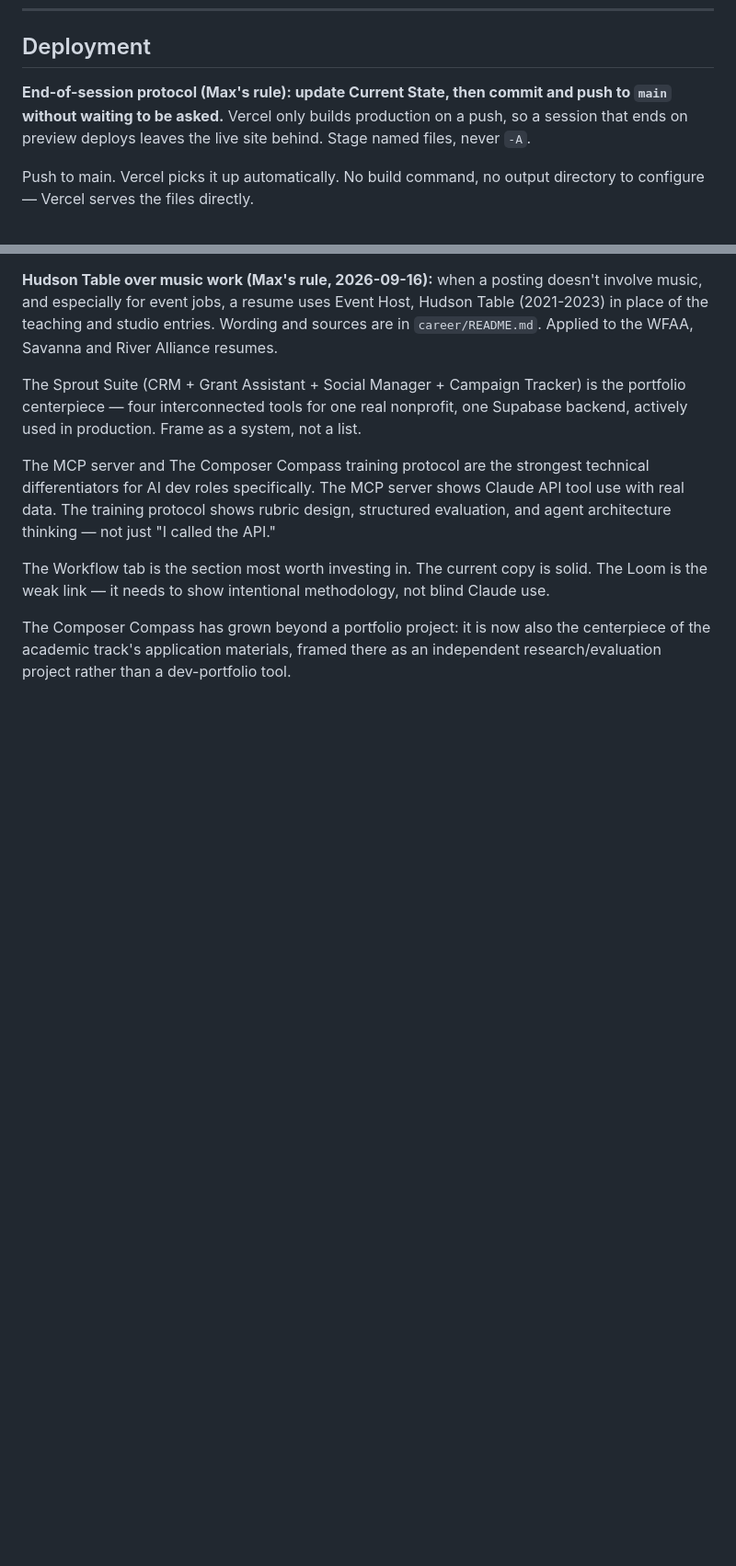
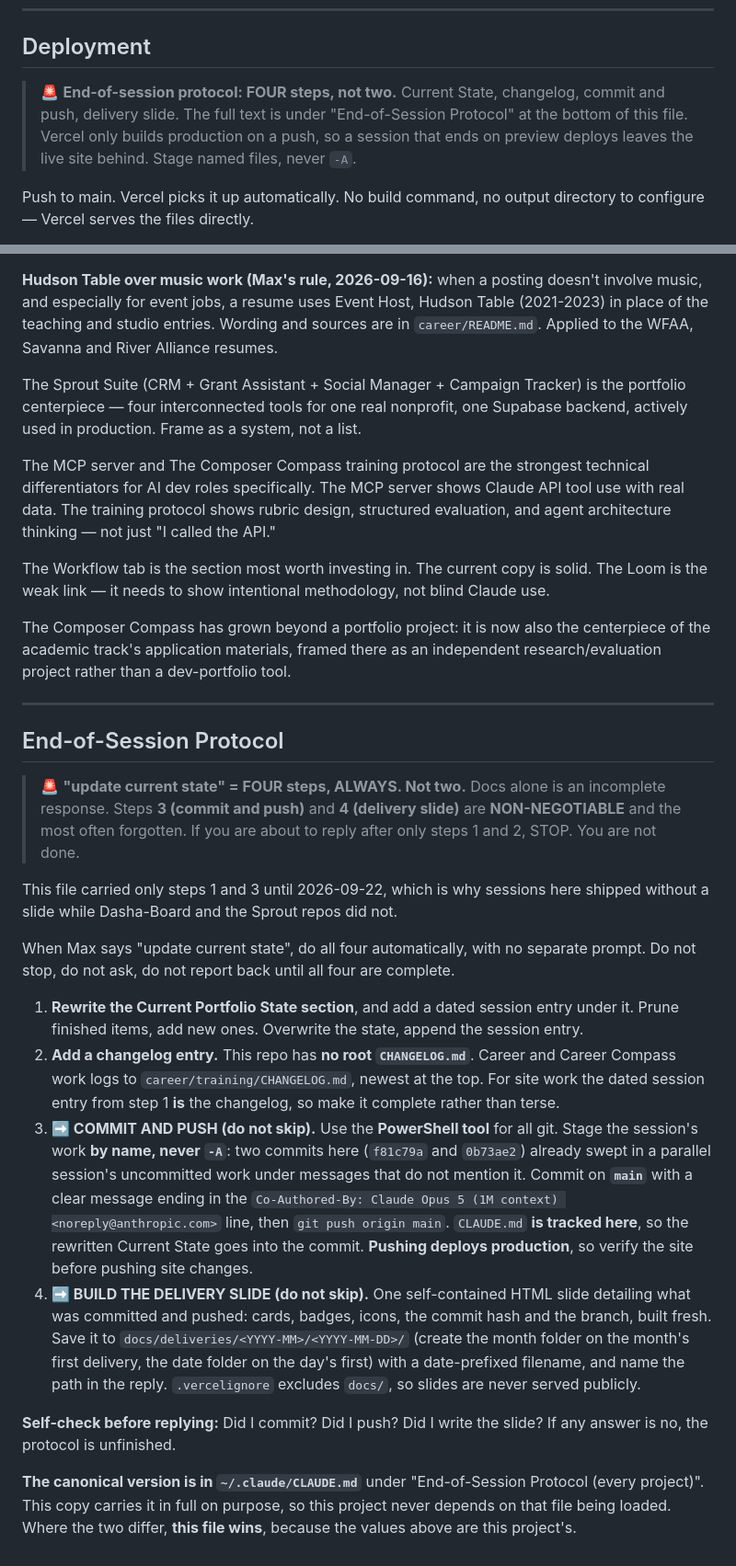
Before and after one commit to mhperkins/AI-Portfolio-Landing-Page, a Markdown page: CLAUDE.md, 2 parts joined by grey strips. Shown at 92% size. GitHub-like rendering; blank space fills up the shorter version.

Commit message:
docs: carry the four-step end-of-session protocol
It lived only in dasha-board and sprout-crm-next, so sessions in this repo
shipped without a delivery slide. The canonical copy is now in the global
~/.claude/CLAUDE.md, and each project carries the full text plus its own
values: where Current State lives, changelog path, delivery folder, default
branch, whether CLAUDE.md is tracked, and any pre-commit check.

Co-Authored-By: Claude Opus 5 (1M context) <noreply@anthropic.com>

```diff
--- a/CLAUDE.md
+++ b/CLAUDE.md
@@ -77,9 +77,10 @@ Vercel project: `ai-portfolio-landing-page` · GitHub: `mhperkins/AI-Portfolio-L
 
 ## Deployment
 
-**End-of-session protocol (Max's rule): update Current State, then commit and push to `main`
-without waiting to be asked.** Vercel only builds production on a push, so a session that ends
-on preview deploys leaves the live site behind. Stage named files, never `-A`.
+> 🚨 **End-of-session protocol: FOUR steps, not two.** Current State, changelog, commit and push,
+> delivery slide. The full text is under "End-of-Session Protocol" at the bottom of this file. Vercel
+> only builds production on a push, so a session that ends on preview deploys leaves the live site
+> behind. Stage named files, never `-A`.
 
 Push to main. Vercel picks it up automatically. No build command, no output directory to configure — Vercel serves the files directly.
 
@@ -2564,3 +2565,41 @@ The MCP server and The Composer Compass training protocol are the strongest tech
 The Workflow tab is the section most worth investing in. The current copy is solid. The Loom is the weak link — it needs to show intentional methodology, not blind Claude use.
 
 The Composer Compass has grown beyond a portfolio project: it is now also the centerpiece of the academic track's application materials, framed there as an independent research/evaluation project rather than a dev-portfolio tool.
+
+---
+
+## End-of-Session Protocol
+
+> 🚨 **"update current state" = FOUR steps, ALWAYS. Not two.** Docs alone is an incomplete response.
+> Steps **3 (commit and push)** and **4 (delivery slide)** are **NON-NEGOTIABLE** and the most often
+> forgotten. If you are about to reply after only steps 1 and 2, STOP. You are not done.
+
+This file carried only steps 1 and 3 until 2026-09-22, which is why sessions here shipped without a
+slide while Dasha-Board and the Sprout repos did not.
+
+When Max says "update current state", do all four automatically, with no separate prompt. Do not stop,
+do not ask, do not report back until all four are complete.
+
+1. **Rewrite the Current Portfolio State section**, and add a dated session entry under it. Prune
+   finished items, add new ones. Overwrite the state, append the session entry.
+2. **Add a changelog entry.** This repo has **no root `CHANGELOG.md`**. Career and Career Compass work
+   logs to `career/training/CHANGELOG.md`, newest at the top. For site work the dated session entry
+   from step 1 **is** the changelog, so make it complete rather than terse.
+3. **➡️ COMMIT AND PUSH (do not skip).** Use the **PowerShell tool** for all git. Stage the session's
+   work **by name, never `-A`**: two commits here (`f81c79a` and `0b73ae2`) already swept in a parallel
+   session's uncommitted work under messages that do not mention it. Commit on **`main`** with a clear
+   message ending in the `Co-Authored-By: Claude Opus 5 (1M context) <noreply@anthropic.com>` line,
+   then `git push origin main`. `CLAUDE.md` **is tracked here**, so the rewritten Current State goes
+   into the commit. **Pushing deploys production**, so verify the site before pushing site changes.
+4. **➡️ BUILD THE DELIVERY SLIDE (do not skip).** One self-contained HTML slide detailing what was
+   committed and pushed: cards, badges, icons, the commit hash and the branch, built fresh. Save it to
+   `docs/deliveries/<YYYY-MM>/<YYYY-MM-DD>/` (create the month folder on the month's first delivery,
+   the date folder on the day's first) with a date-prefixed filename, and name the path in the reply.
+   `.vercelignore` excludes `docs/`, so slides are never served publicly.
+
+**Self-check before replying:** Did I commit? Did I push? Did I write the slide? If any answer is no,
+the protocol is unfinished.
+
+**The canonical version is in `~/.claude/CLAUDE.md`** under "End-of-Session Protocol (every project)".
+This copy carries it in full on purpose, so this project never depends on that file being loaded. Where
+the two differ, **this file wins**, because the values above are this project's.
```
